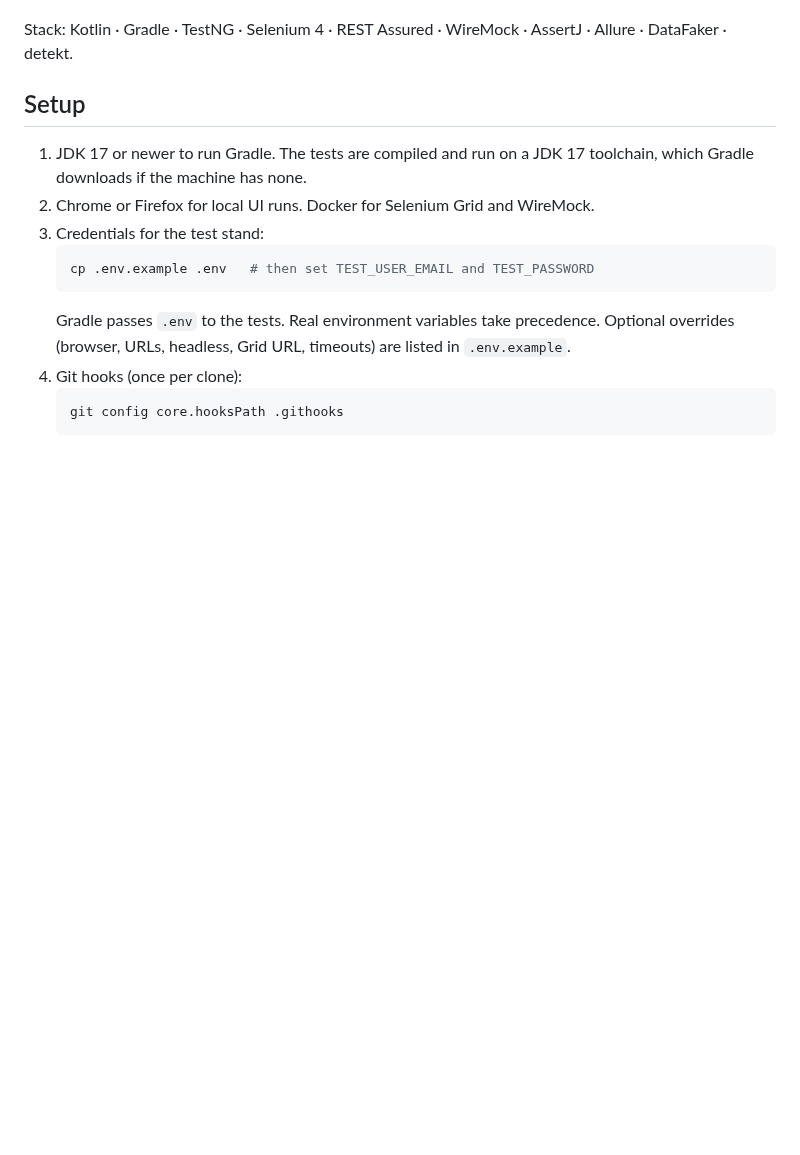
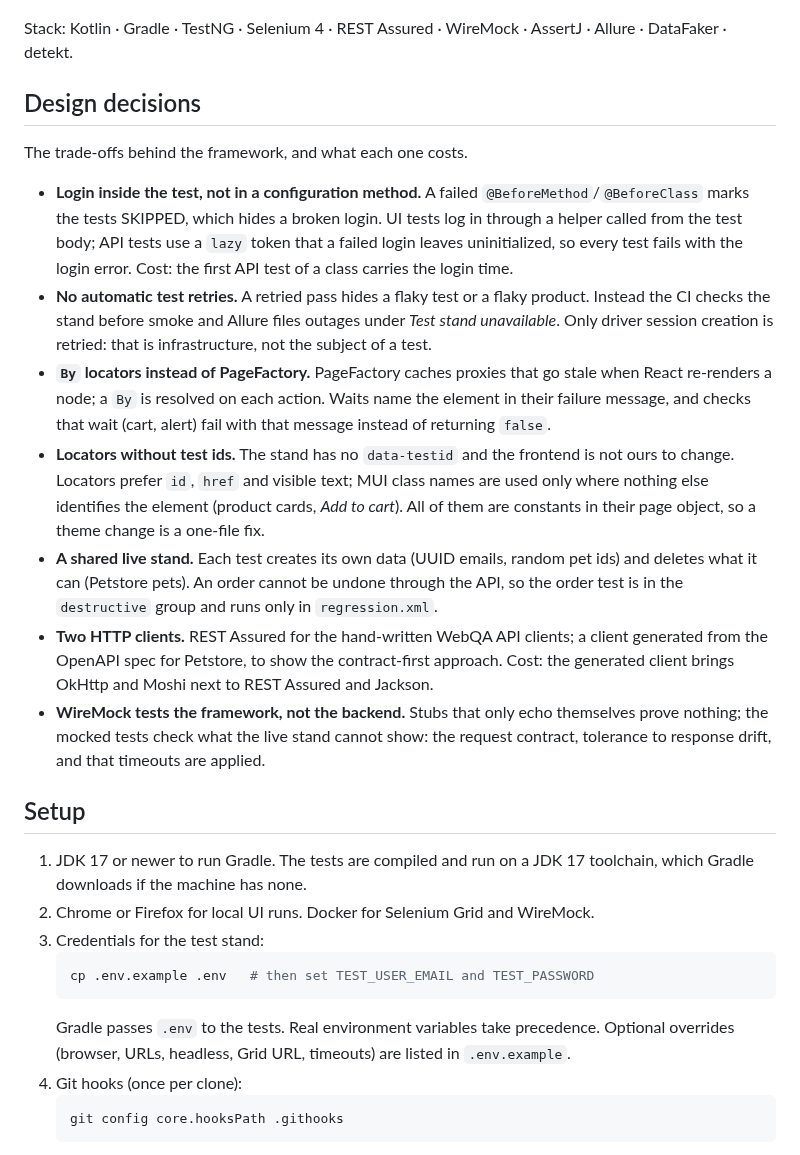
Before and after one commit to maksimTrs/WebQA2, a Markdown page: README.md, the part around one of its changes. GitHub-like rendering; blank space fills up the shorter version.

```diff
--- a/README.md
+++ b/README.md
@@ -23,5 +24,17 @@ UI and API test automation for the WebQA demo shop, written in Kotlin on TestNG,
 
 Stack: Kotlin · Gradle · TestNG · Selenium 4 · REST Assured · WireMock · AssertJ · Allure · DataFaker · detekt.
+
+## Design decisions
+
+The trade-offs behind the framework, and what each one costs.
+
+- **Login inside the test, not in a configuration method.** A failed `@BeforeMethod`/`@BeforeClass` marks the tests SKIPPED, which hides a broken login. UI tests log in through a helper called from the test body; API tests use a `lazy` token that a failed login leaves uninitialized, so every test fails with the login error. Cost: the first API test of a class carries the login time.
+- **No automatic test retries.** A retried pass hides a flaky test or a flaky product. Instead the CI checks the stand before smoke and Allure files outages under *Test stand unavailable*. Only driver session creation is retried: that is infrastructure, not the subject of a test.
+- **`By` locators instead of PageFactory.** PageFactory caches proxies that go stale when React re-renders a node; a `By` is resolved on each action. Waits name the element in their failure message, and checks that wait (cart, alert) fail with that message instead of returning `false`.
+- **Locators without test ids.** The stand has no `data-testid` and the frontend is not ours to change. Locators prefer `id`, `href` and visible text; MUI class names are used only where nothing else identifies the element (product cards, *Add to cart*). All of them are constants in their page object, so a theme change is a one-file fix.
+- **A shared live stand.** Each test creates its own data (UUID emails, random pet ids) and deletes what it can (Petstore pets). An order cannot be undone through the API, so the order test is in the `destructive` group and runs only in `regression.xml`.
+- **Two HTTP clients.** REST Assured for the hand-written WebQA API clients; a client generated from the OpenAPI spec for Petstore, to show the contract-first approach. Cost: the generated client brings OkHttp and Moshi next to REST Assured and Jackson.
+- **WireMock tests the framework, not the backend.** Stubs that only echo themselves prove nothing; the mocked tests check what the live stand cannot show: the request contract, tolerance to response drift, and that timeouts are applied.
 
 ## Setup
 
```
Also changed, not shown: other parts of README.md (+12 -10 lines), docs/architecture-dark.png, docs/architecture-light.png, 1 other file.
